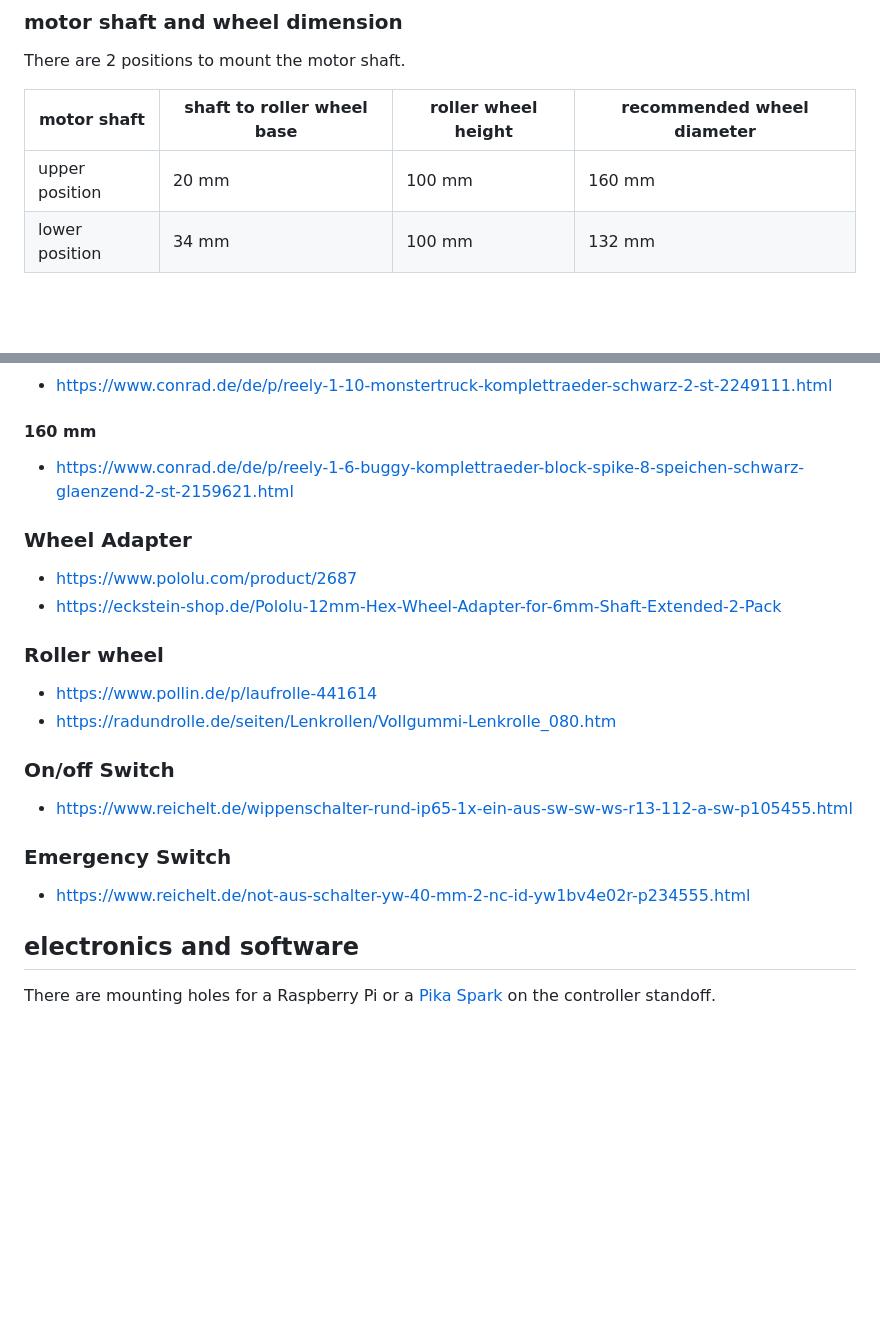
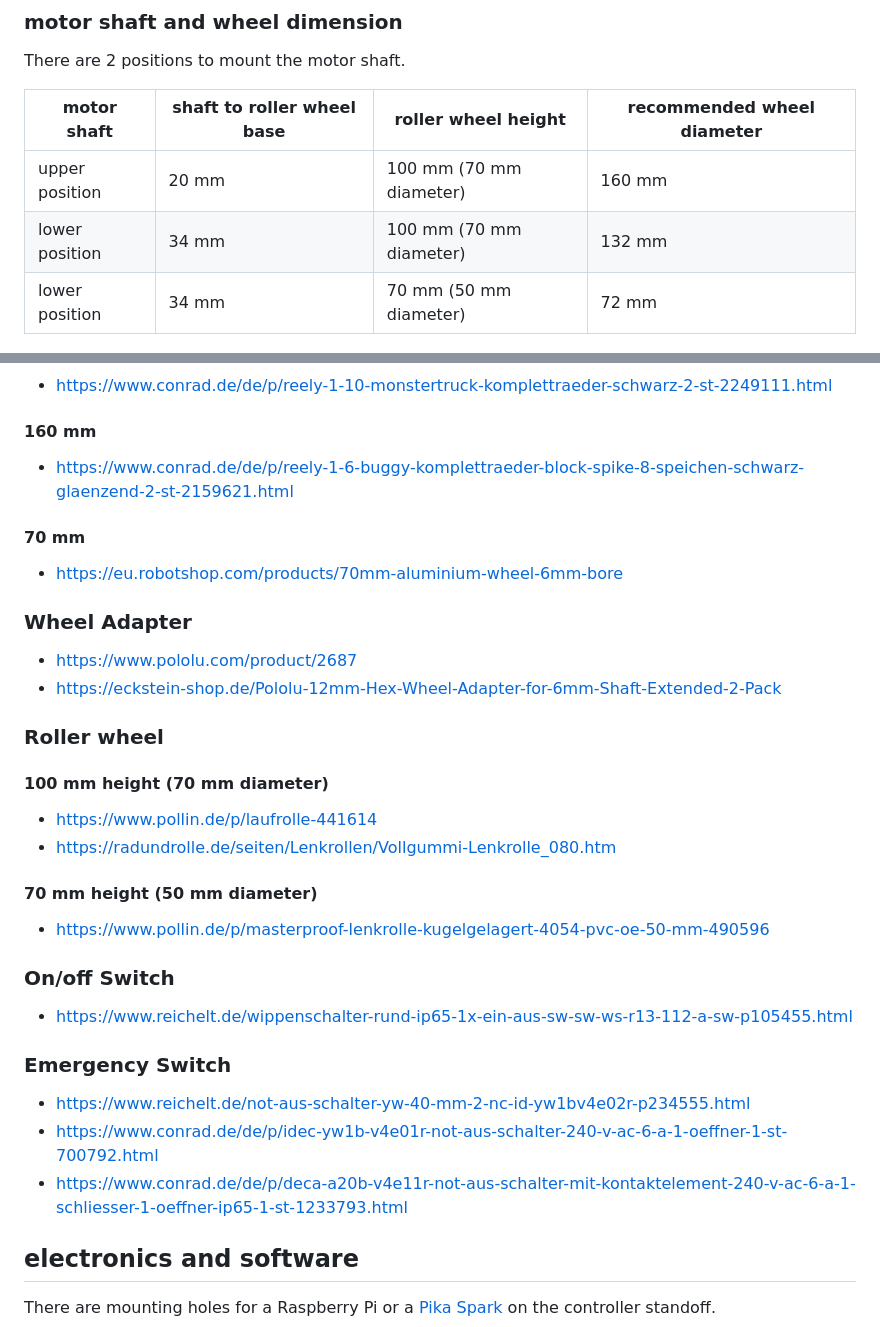
Before and after one commit to 107-systems/T07, a Markdown page: README.md, 2 parts joined by grey strips. Rendered like a GitHub page; blank space fills up the shorter version.

Commit message:
updated readme with information on small wheels

```diff
--- a/README.md
+++ b/README.md
@@ -23,10 +23,11 @@ The whole robot with ultrasonic sensors is depending on the wheels about 45 cm l
 
 There are 2 positions to mount the motor shaft.
 
-| motor shaft    | shaft to roller wheel base | roller wheel height | recommended wheel diameter |
-|----------------|----------------------------|---------------------|----------------------------|
-| upper position | 20 mm                      | 100 mm              | 160 mm                     |
-| lower position | 34 mm                      | 100 mm              | 132 mm                     |
+| motor shaft    | shaft to roller wheel base | roller wheel height     | recommended wheel diameter |
+|----------------|----------------------------|-------------------------|----------------------------|
+| upper position | 20 mm                      | 100 mm (70 mm diameter) | 160 mm                     |
+| lower position | 34 mm                      | 100 mm (70 mm diameter) | 132 mm                     |
+| lower position | 34 mm                      | 70 mm (50 mm diameter)  | 72 mm                      |
 
 ![T07 rendering side view with battery](/docs/images/T07_rendering_side_with_battery.png)
 
@@ -63,6 +64,10 @@ please pay attention to get the right wheel adapter
 
   * https://www.conrad.de/de/p/reely-1-6-buggy-komplettraeder-block-spike-8-speichen-schwarz-glaenzend-2-st-2159621.html
 
+#### 70 mm
+
+  * https://eu.robotshop.com/products/70mm-aluminium-wheel-6mm-bore
+
 ### Wheel Adapter
 
   * https://www.pololu.com/product/2687
@@ -70,8 +75,14 @@ please pay attention to get the right wheel adapter
 
 ### Roller wheel
 
+#### 100 mm height (70 mm diameter)
+
   * https://www.pollin.de/p/laufrolle-441614
   * https://radundrolle.de/seiten/Lenkrollen/Vollgummi-Lenkrolle_080.htm
+
+#### 70 mm height (50 mm diameter)
+
+  * https://www.pollin.de/p/masterproof-lenkrolle-kugelgelagert-4054-pvc-oe-50-mm-490596
 
 ### On/off Switch
 
@@ -80,6 +91,8 @@ please pay attention to get the right wheel adapter
 ### Emergency Switch
 
   * https://www.reichelt.de/not-aus-schalter-yw-40-mm-2-nc-id-yw1bv4e02r-p234555.html
+  * https://www.conrad.de/de/p/idec-yw1b-v4e01r-not-aus-schalter-240-v-ac-6-a-1-oeffner-1-st-700792.html
+  * https://www.conrad.de/de/p/deca-a20b-v4e11r-not-aus-schalter-mit-kontaktelement-240-v-ac-6-a-1-schliesser-1-oeffner-ip65-1-st-1233793.html
 
 ## electronics and software
 
```
